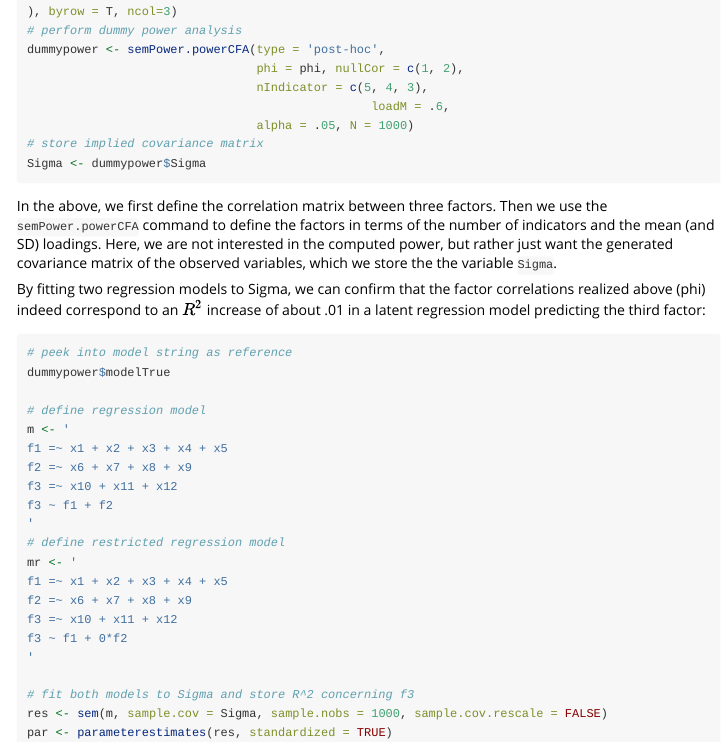
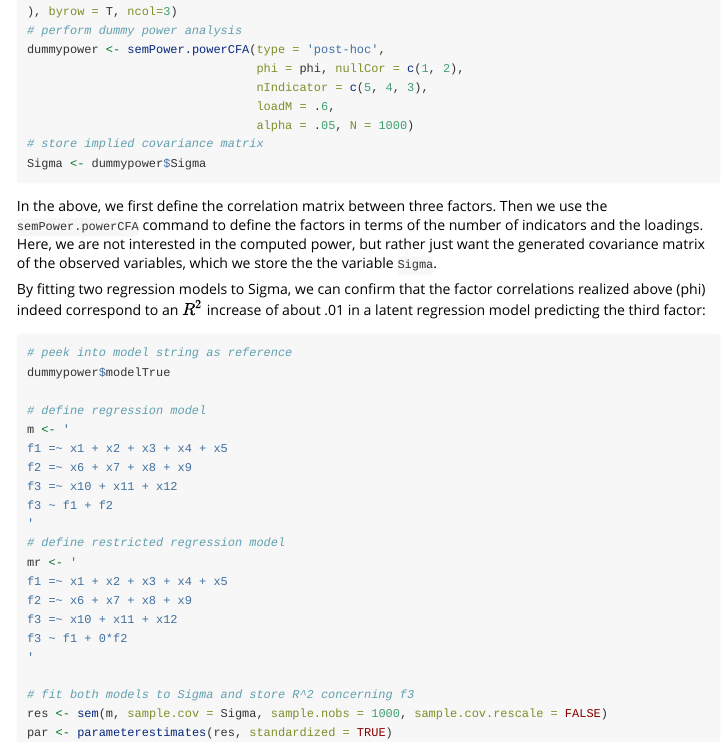
Before and after one commit to moshagen/semPower, an R Markdown document (vignettes/semPower.Rmd): the page in a window 1100 px wide, from 4640 px down. Rendered offline with R 4.5, knitr and Pandoc, with nearby package versions.

Commit message:
fix typo

````diff
--- a/vignettes/semPower.Rmd
+++ b/vignettes/semPower.Rmd
@@ -844,13 +844,13 @@ phi <- matrix(c(
 dummypower <- semPower.powerCFA(type = 'post-hoc',
                                 phi = phi, nullCor = c(1, 2),
                                 nIndicator = c(5, 4, 3),
-								                loadM = .6,
+                                loadM = .6,
                                 alpha = .05, N = 1000)
 # store implied covariance matrix
 Sigma <- dummypower$Sigma
 ```
 
-In the above, we first define the correlation matrix between three factors. Then we use the `semPower.powerCFA` command to define the factors in terms of the number of indicators and the mean (and SD) loadings. Here, we are not interested in the computed power, but rather just want the generated covariance matrix of the observed variables, which we store the the variable `Sigma`.
+In the above, we first define the correlation matrix between three factors. Then we use the `semPower.powerCFA` command to define the factors in terms of the number of indicators and the loadings. Here, we are not interested in the computed power, but rather just want the generated covariance matrix of the observed variables, which we store the the variable `Sigma`.
 
 By fitting two regression models to Sigma, we can confirm that the factor correlations realized above (phi) indeed correspond to an $R^2$ increase of about .01 in a latent regression model predicting the third factor:
 
````
